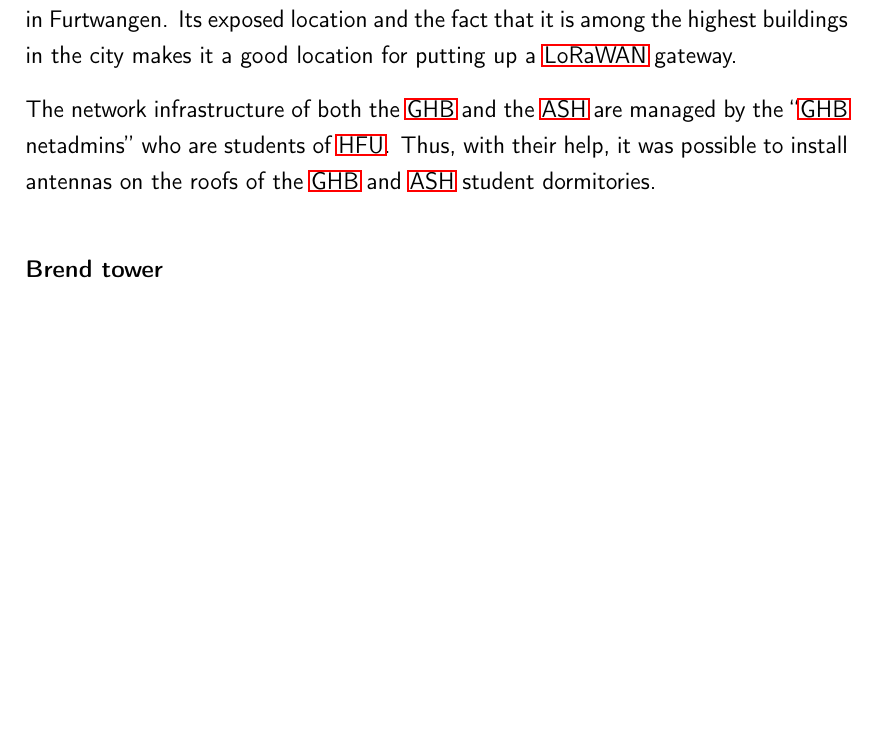
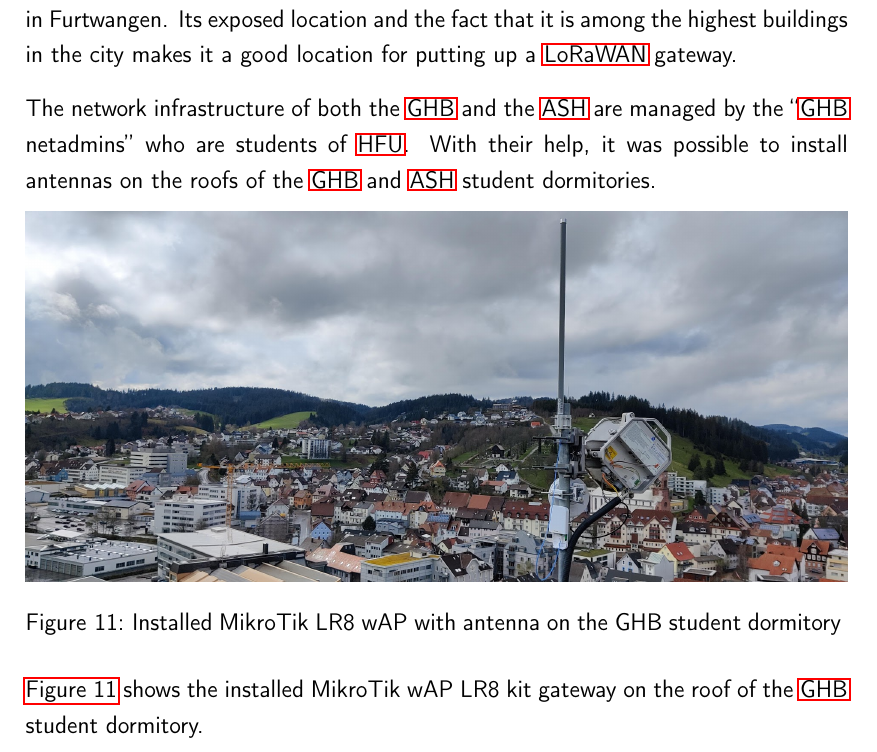
Before and after one commit to Bassadin/Master-Thesis-INM, a LaTeX thesis (thesis/main.tex, which reads thesis/content/3_implementation.tex): part of page 30 of 39, cut so that both start at the same text, the shorter picture padded with empty space. Compiled offline with pdfLaTeX.

Commit message:
add image with lr8 deployment on top of ghb

```diff
--- a/thesis/content/3_implementation.tex
+++ b/thesis/content/3_implementation.tex
@@ -43,11 +43,15 @@
 Its exposed location and the fact that it is among the highest buildings in the city makes it a good location for putting up a \ac{LoRaWAN} gateway.
 
 The network infrastructure of both the \ac{GHB} and the \ac{ASH} are managed by the ``\ac{GHB} netadmins'' who are students of \ac{HFU}.
-Thus, with their help, it was possible to install antennas on the roofs of the \ac{GHB} and \ac{ASH} student dormitories.
+With their help, it was possible to install antennas on the roofs of the \ac{GHB} and \ac{ASH} student dormitories.
 
-\subsubsection{Brend tower}
+\begin{figure}[h]
+    \centering
+    \includegraphics[width=1\textwidth]{pictures/hardware/gateway-deployment/lr8_ghb_installation.jpg}
+    \caption{Installed MikroTik LR8 wAP with antenna on the GHB student dormitory~\label{pic:mikrotik-gateway-ghb-installation}}
+\end{figure}
 
-% todo: explain talks with EGT GmbH and problems associated with deployment (private network, etc.)
+\Cref{pic:mikrotik-gateway-ghb-installation} shows the installed MikroTik wAP LR8 kit gateway on the roof of the \ac{GHB} student dormitory.
 
 \section{Collecting additional \ac{TTNM} data in the Furtwangen area}
 
```
Also changed, not shown: thesis/pictures/hardware/gateway-deployment/lr8_ghb_installation.jpg (added).
